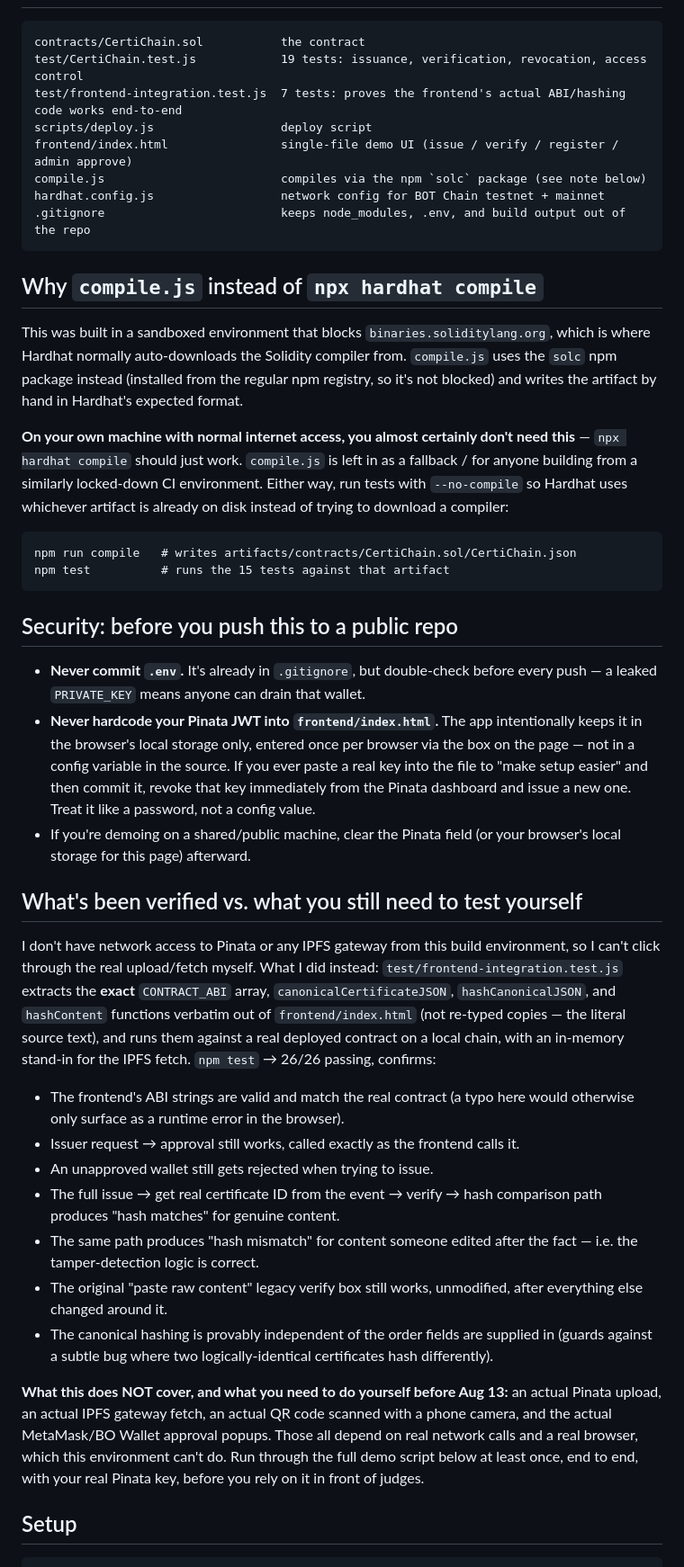
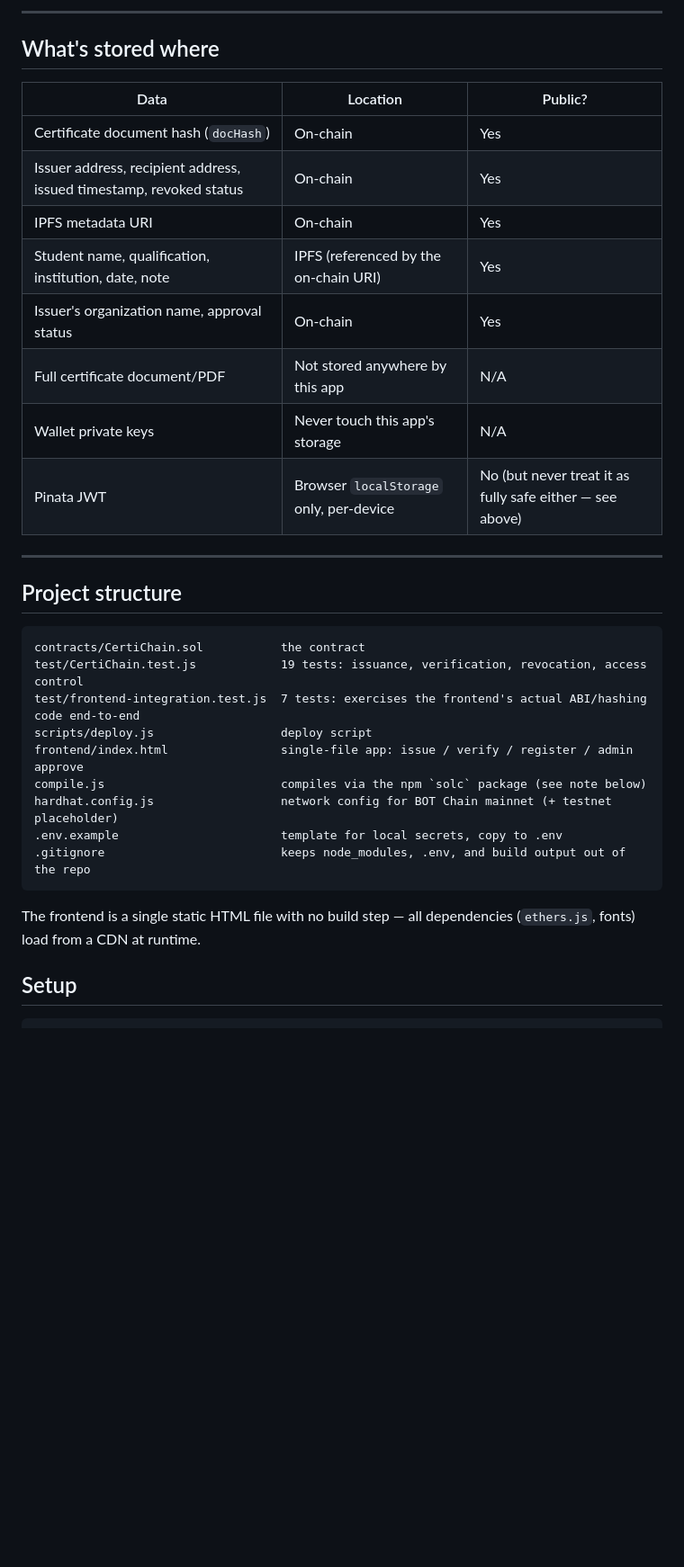
Before and after one commit to CyberMaster-0x/CertiChain, a Markdown page: README.md, the part around one of its changes. Shown at 90% size. Drawn GitHub-style; blank space fills up the shorter version.

````diff
--- a/README.md
+++ b/README.md
@@ -15,83 +157,36 @@ matches anything on-chain.
+---
+
+## What's stored where
+
+| Data | Location | Public? |
+|---|---|---|
+| Certificate document hash (`docHash`) | On-chain | Yes |
+| Issuer address, recipient address, issued timestamp, revoked status | On-chain | Yes |
+| IPFS metadata URI | On-chain | Yes |
+| Student name, qualification, institution, date, note | IPFS (referenced by the on-chain URI) | Yes |
+| Issuer's organization name, approval status | On-chain | Yes |
+| Full certificate document/PDF | Not stored anywhere by this app | N/A |
+| Wallet private keys | Never touch this app's storage | N/A |
+| Pinata JWT | Browser `localStorage` only, per-device | No (but never treat it as fully safe either — see above) |
+
+---
+
+## Project structure
 
 ```
 contracts/CertiChain.sol           the contract
 test/CertiChain.test.js            19 tests: issuance, verification, revocation, access control
-test/frontend-integration.test.js  7 tests: proves the frontend's actual ABI/hashing code works end-to-end
+test/frontend-integration.test.js  7 tests: exercises the frontend's actual ABI/hashing code end-to-end
 scripts/deploy.js                  deploy script
-frontend/index.html                single-file demo UI (issue / verify / register / admin approve)
+frontend/index.html                single-file app: issue / verify / register / admin approve
 compile.js                         compiles via the npm `solc` package (see note below)
-hardhat.config.js                  network config for BOT Chain testnet + mainnet
+hardhat.config.js                  network config for BOT Chain mainnet (+ testnet placeholder)
+.env.example                       template for local secrets, copy to .env
 .gitignore                         keeps node_modules, .env, and build output out of the repo
 ```
 
-## Why `compile.js` instead of `npx hardhat compile`
-
-This was built in a sandboxed environment that blocks
-`binaries.soliditylang.org`, which is where Hardhat normally
-auto-downloads the Solidity compiler from. `compile.js` uses the `solc`
-npm package instead (installed from the regular npm registry, so it's not
-blocked) and writes the artifact by hand in Hardhat's expected format.
-
-**On your own machine with normal internet access, you almost certainly
-don't need this** — `npx hardhat compile` should just work. `compile.js`
-is left in as a fallback / for anyone building from a similarly locked-down
-CI environment. Either way, run tests with `--no-compile` so Hardhat uses
-whichever artifact is already on disk instead of trying to download a
-compiler:
-
-```
-npm run compile   # writes artifacts/contracts/CertiChain.sol/CertiChain.json
-npm test          # runs the 15 tests against that artifact
-```
-
-## Security: before you push this to a public repo
-
-- **Never commit `.env`.** It's already in `.gitignore`, but double-check
-  before every push — a leaked `PRIVATE_KEY` means anyone can drain that
-  wallet.
-- **Never hardcode your Pinata JWT into `frontend/index.html`.** The app
-  intentionally keeps it in the browser's local storage only, entered once
-  per browser via the box on the page — not in a config variable in the
-  source. If you ever paste a real key into the file to "make setup
-  easier" and then commit it, revoke that key immediately from the Pinata
-  dashboard and issue a new one. Treat it like a password, not a config
-  value.
-- If you're demoing on a shared/public machine, clear the Pinata field
-  (or your browser's local storage for this page) afterward.
-
-## What's been verified vs. what you still need to test yourself
-
-I don't have network access to Pinata or any IPFS gateway from this build
-environment, so I can't click through the real upload/fetch myself. What I
-did instead: `test/frontend-integration.test.js` extracts the **exact**
-`CONTRACT_ABI` array, `canonicalCertificateJSON`, `hashCanonicalJSON`, and
-`hashContent` functions verbatim out of `frontend/index.html` (not
-re-typed copies — the literal source text), and runs them against a real
-deployed contract on a local chain, with an in-memory stand-in for the
-IPFS fetch. `npm test` → 26/26 passing, confirms:
-
-- The frontend's ABI strings are valid and match the real contract (a typo
-  here would otherwise only surface as a runtime error in the browser).
-- Issuer request → approval still works, called exactly as the frontend
-  calls it.
-- An unapproved wallet still gets rejected when trying to issue.
-- The full issue → get real certificate ID from the event → verify →
-  hash comparison path produces "hash matches" for genuine content.
-- The same path produces "hash mismatch" for content someone edited after
-  the fact — i.e. the tamper-detection logic is correct.
-- The original "paste raw content" legacy verify box still works,
-  unmodified, after everything else changed around it.
-- The canonical hashing is provably independent of the order fields are
-  supplied in (guards against a subtle bug where two logically-identical
-  certificates hash differently).
-
-**What this does NOT cover, and what you need to do yourself before Aug
-13:** an actual Pinata upload, an actual IPFS gateway fetch, an actual QR
-code scanned with a phone camera, and the actual MetaMask/BO Wallet
-approval popups. Those all depend on real network calls and a real
-browser, which this environment can't do. Run through the full demo
-script below at least once, end to end, with your real Pinata key, before
-you rely on it in front of judges.
+The frontend is a single static HTML file with no build step — all
+dependencies (`ethers.js`, fonts) load from a CDN at runtime.
 
 ## Setup
 
````
Also changed, not shown: other parts of README.md (+265 -114 lines).
